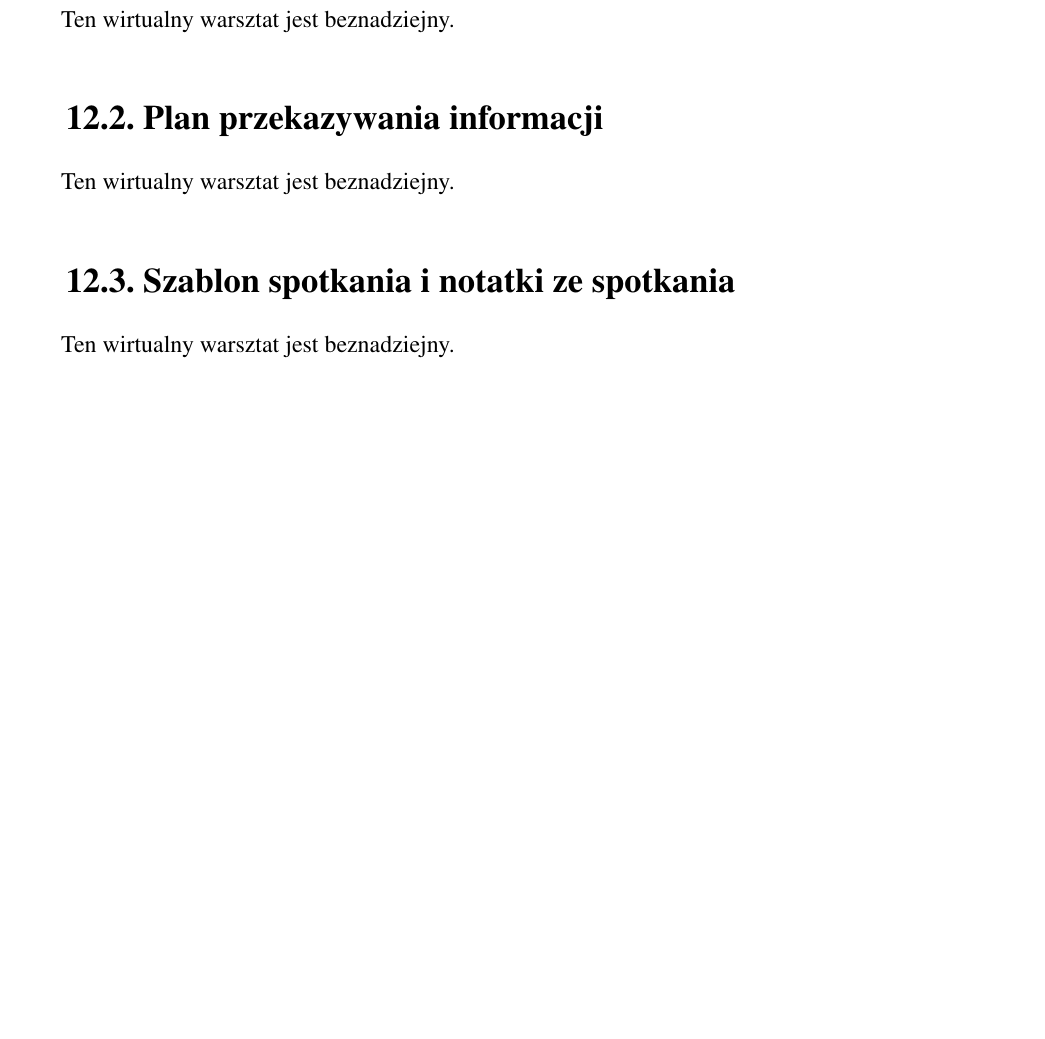
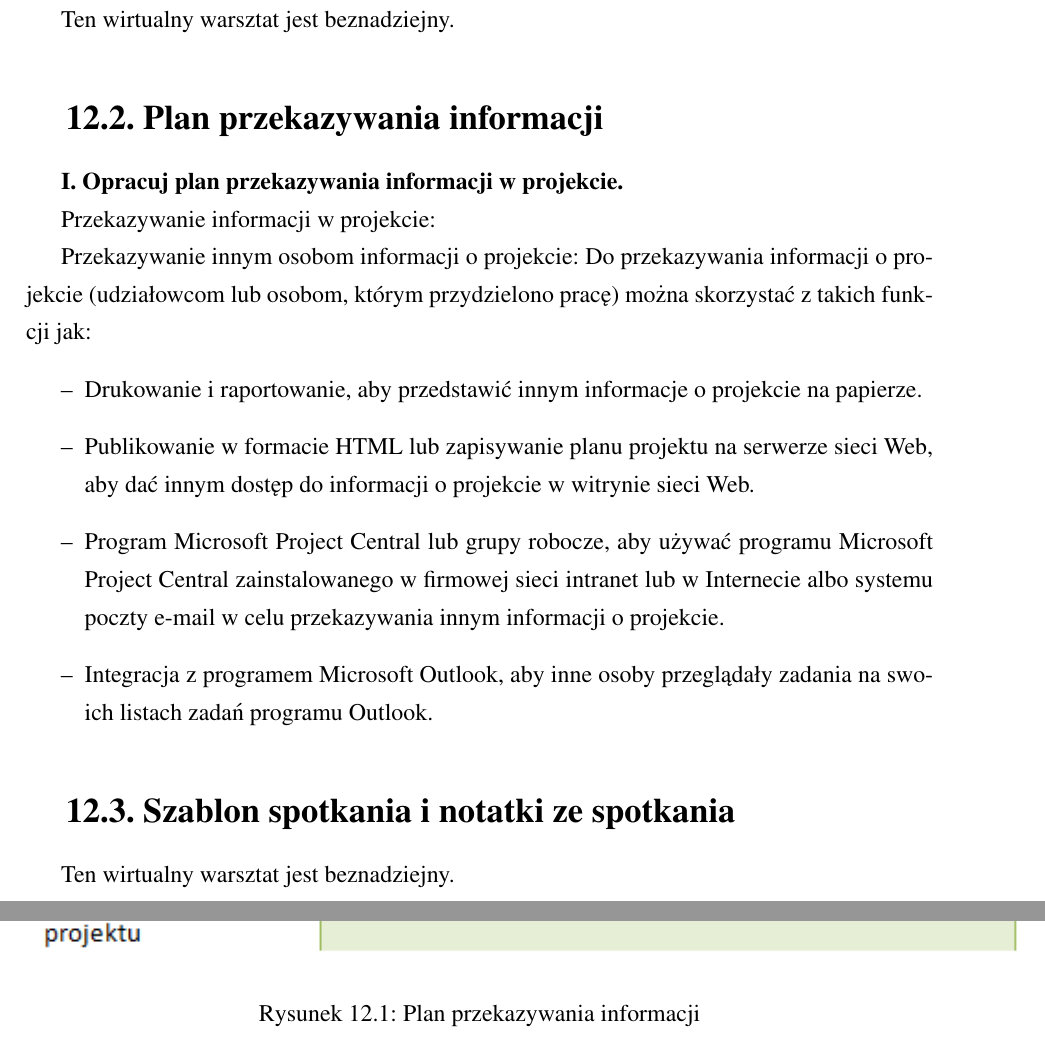
Before and after one commit to kkutt/ZPI-Dokumentacja, a LaTeX thesis (projekt.tex, which reads wyklady/w13.tex): part of page 43 of 52 before the commit and two parts of pages 43 and 44 of 53 after it, the two joined at a grey line, cut so that both start at the same text, the shorter picture padded with empty space. Compiled offline with pdfLaTeX.

Commit message:
Zmiany Oli w 13.

```diff
--- a/wyklady/w13.tex
+++ b/wyklady/w13.tex
@@ -10,7 +10,26 @@ Ten wirtualny warsztat jest beznadziejny.
 \section{Plan przekazywania informacji}
 % strona 40
 
-Ten wirtualny warsztat jest beznadziejny.
+\textbf{I. Opracuj plan przekazywania informacji w projekcie.}
+
+Przekazywanie informacji w projekcie:
+
+\begin{figure}[!h]
+\centering
+\includegraphics[width=1.1\textwidth]{przekazywanieInformacji.png}
+\caption{Plan przekazywania informacji}
+\label{fig:przekazywanieInformacji}
+\end{figure}
+
+Przekazywanie innym osobom informacji o projekcie:
+ Do przekazywania informacji o projekcie (udziałowcom lub osobom, którym przydzielono pracę) można skorzystać z takich funkcji jak:
+\begin{itemize}
+\item Drukowanie i raportowanie, aby przedstawić innym informacje o projekcie na papierze.
+\item Publikowanie w formacie HTML lub zapisywanie planu projektu na serwerze sieci Web, aby dać innym dostęp do informacji o projekcie w witrynie sieci Web.
+\item Program Microsoft Project Central lub grupy robocze, aby używać programu Microsoft Project Central zainstalowanego w firmowej sieci intranet lub w Internecie albo systemu poczty e-mail w celu przekazywania innym informacji o projekcie.
+\item Integracja z programem Microsoft Outlook, aby inne osoby przeglądały zadania na swoich listach zadań programu Outlook.
+\end{itemize}
+
 
 % ===========================================================================
 
```
Also changed, not shown: img/przekazywanieInformacji.png (added).
